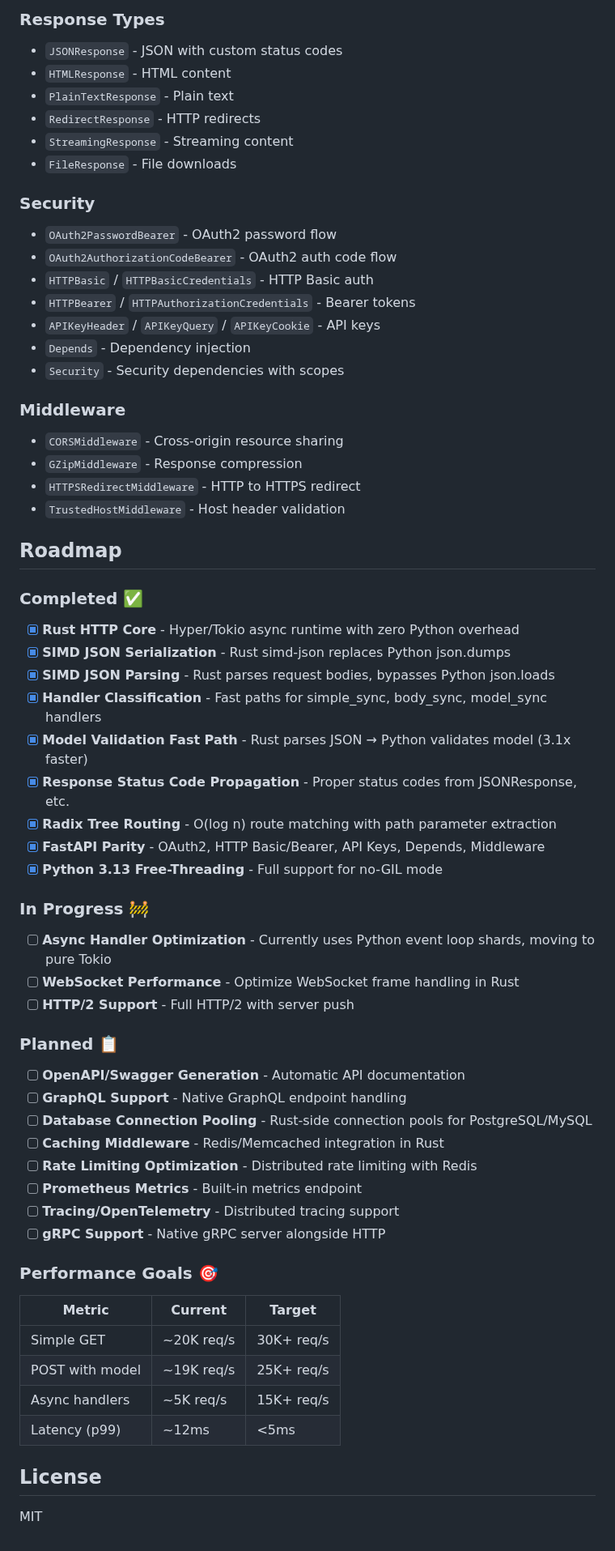
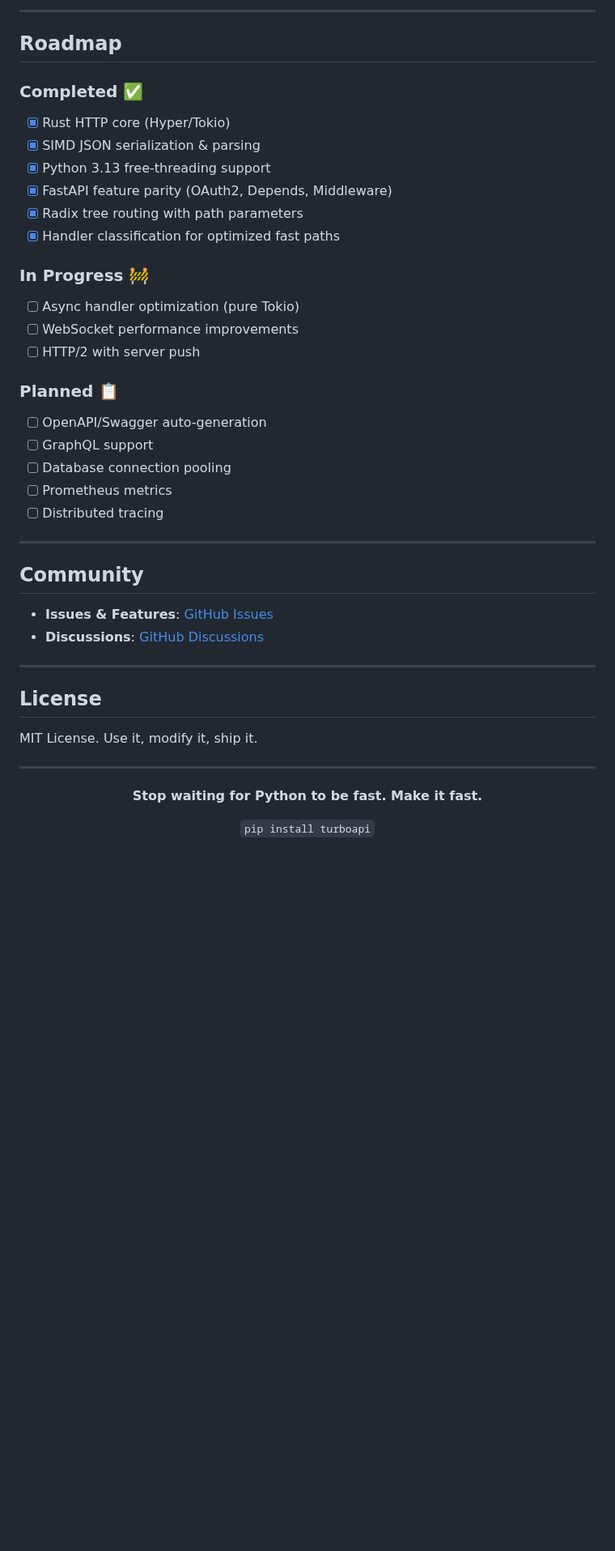
Before and after one commit to justrach/turboAPI, a Markdown page: README.md, the part around one of its changes. Shown at 81% size. GitHub-like rendering; blank space fills up the shorter version.

```diff
--- a/README.md
+++ b/README.md
@@ -284,69 +340,49 @@ app.run(host="0.0.0.0", port=8000)
-### Response Types
-
-- `JSONResponse` - JSON with custom status codes
-- `HTMLResponse` - HTML content
-- `PlainTextResponse` - Plain text
-- `RedirectResponse` - HTTP redirects
-- `StreamingResponse` - Streaming content
-- `FileResponse` - File downloads
-
-### Security
-
-- `OAuth2PasswordBearer` - OAuth2 password flow
-- `OAuth2AuthorizationCodeBearer` - OAuth2 auth code flow
-- `HTTPBasic` / `HTTPBasicCredentials` - HTTP Basic auth
-- `HTTPBearer` / `HTTPAuthorizationCredentials` - Bearer tokens
-- `APIKeyHeader` / `APIKeyQuery` / `APIKeyCookie` - API keys
-- `Depends` - Dependency injection
-- `Security` - Security dependencies with scopes
-
-### Middleware
-
-- `CORSMiddleware` - Cross-origin resource sharing
-- `GZipMiddleware` - Response compression
-- `HTTPSRedirectMiddleware` - HTTP to HTTPS redirect
-- `TrustedHostMiddleware` - Host header validation
+---
 
 ## Roadmap
 
 ### Completed ✅
 
-- [x] **Rust HTTP Core** - Hyper/Tokio async runtime with zero Python overhead
-- [x] **SIMD JSON Serialization** - Rust simd-json replaces Python json.dumps
-- [x] **SIMD JSON Parsing** - Rust parses request bodies, bypasses Python json.loads
-- [x] **Handler Classification** - Fast paths for simple_sync, body_sync, model_sync handlers
-- [x] **Model Validation Fast Path** - Rust parses JSON → Python validates model (3.1x faster)
-- [x] **Response Status Code Propagation** - Proper status codes from JSONResponse, etc.
-- [x] **Radix Tree Routing** - O(log n) route matching with path parameter extraction
-- [x] **FastAPI Parity** - OAuth2, HTTP Basic/Bearer, API Keys, Depends, Middleware
-- [x] **Python 3.13 Free-Threading** - Full support for no-GIL mode
+- [x] Rust HTTP core (Hyper/Tokio)
+- [x] SIMD JSON serialization & parsing
+- [x] Python 3.13 free-threading support
+- [x] FastAPI feature parity (OAuth2, Depends, Middleware)
+- [x] Radix tree routing with path parameters
+- [x] Handler classification for optimized fast paths
 
 ### In Progress 🚧
 
-- [ ] **Async Handler Optimization** - Currently uses Python event loop shards, moving to pure Tokio
-- [ ] **WebSocket Performance** - Optimize WebSocket frame handling in Rust
-- [ ] **HTTP/2 Support** - Full HTTP/2 with server push
+- [ ] Async handler optimization (pure Tokio)
+- [ ] WebSocket performance improvements
+- [ ] HTTP/2 with server push
 
 ### Planned 📋
 
-- [ ] **OpenAPI/Swagger Generation** - Automatic API documentation
-- [ ] **GraphQL Support** - Native GraphQL endpoint handling
-- [ ] **Database Connection Pooling** - Rust-side connection pools for PostgreSQL/MySQL
-- [ ] **Caching Middleware** - Redis/Memcached integration in Rust
-- [ ] **Rate Limiting Optimization** - Distributed rate limiting with Redis
-- [ ] **Prometheus Metrics** - Built-in metrics endpoint
-- [ ] **Tracing/OpenTelemetry** - Distributed tracing support
-- [ ] **gRPC Support** - Native gRPC server alongside HTTP
+- [ ] OpenAPI/Swagger auto-generation
+- [ ] GraphQL support
+- [ ] Database connection pooling
+- [ ] Prometheus metrics
+- [ ] Distributed tracing
 
-### Performance Goals 🎯
+---
 
-| Metric | Current | Target |
-|--------|---------|--------|
-| Simple GET | ~20K req/s | 30K+ req/s |
-| POST with model | ~19K req/s | 25K+ req/s |
-| Async handlers | ~5K req/s | 15K+ req/s |
-| Latency (p99) | ~12ms | <5ms |
+## Community
+
+- **Issues & Features**: [GitHub Issues](https://github.com/justrach/turboAPI/issues)
+- **Discussions**: [GitHub Discussions](https://github.com/justrach/turboAPI/discussions)
+
+---
 
 ## License
 
-MIT
+MIT License. Use it, modify it, ship it.
+
+---
+
+<p align="center">
+  <strong>Stop waiting for Python to be fast. Make it fast.</strong>
+</p>
+
+<p align="center">
+  <code>pip install turboapi</code>
+</p>
```
Also changed, not shown: other parts of README.md (+234 -178 lines), assets/architecture.png (added), assets/benchmark_latency.png (added), assets/benchmark_speedup.png (added), assets/benchmark_throughput.png (added), 1 other file.
